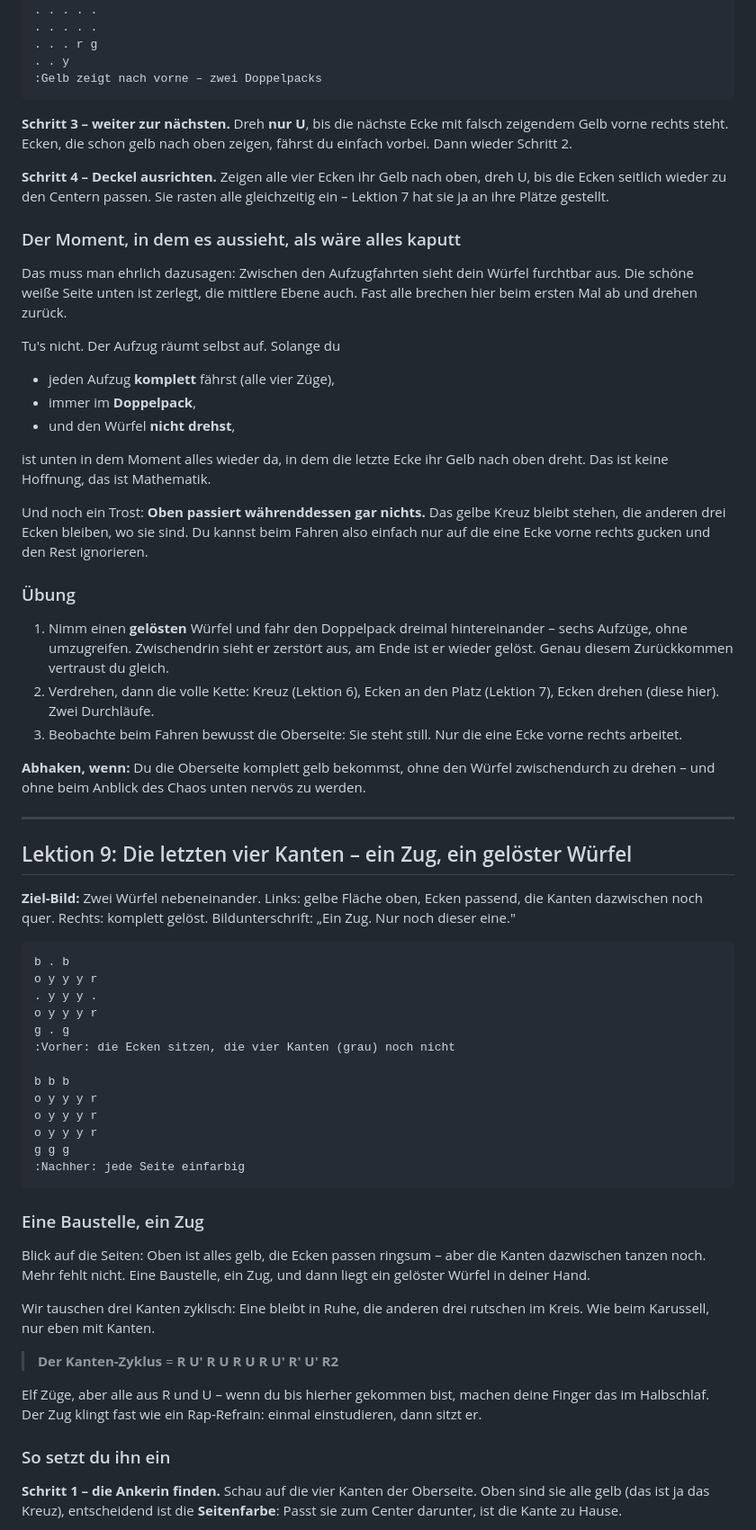
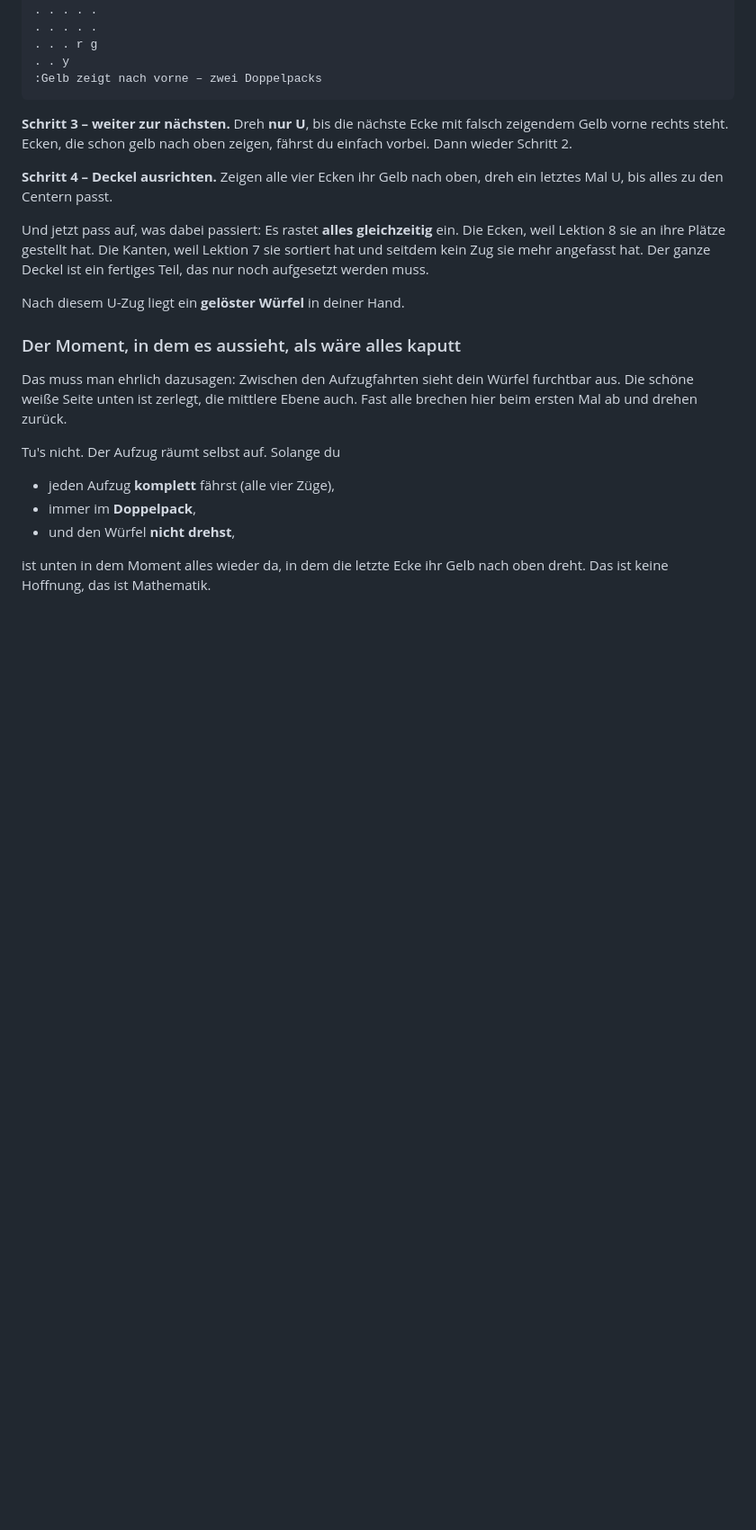
Before and after one commit to Longuspong/casualcubers, a Markdown page: content/beginner.md, the part around one of its changes. Shown at 90% size. Drawn GitHub-style; blank space fills up the shorter version.

````diff
--- a/content/beginner.md
+++ b/content/beginner.md
@@ -613,7 +708,11 @@ Für Ungeduldige die Abkürzung: Zeigt das Gelb der Ecke **nach rechts**, reicht
 
 **Schritt 3 – weiter zur nächsten.** Dreh **nur U**, bis die nächste Ecke mit falsch zeigendem Gelb vorne rechts steht. Ecken, die schon gelb nach oben zeigen, fährst du einfach vorbei. Dann wieder Schritt 2.
 
-**Schritt 4 – Deckel ausrichten.** Zeigen alle vier Ecken ihr Gelb nach oben, dreh U, bis die Ecken seitlich wieder zu den Centern passen. Sie rasten alle gleichzeitig ein – Lektion 7 hat sie ja an ihre Plätze gestellt.
+**Schritt 4 – Deckel ausrichten.** Zeigen alle vier Ecken ihr Gelb nach oben, dreh ein letztes Mal U, bis alles zu den Centern passt.
+
+Und jetzt pass auf, was dabei passiert: Es rastet **alles gleichzeitig** ein. Die Ecken, weil Lektion 8 sie an ihre Plätze gestellt hat. Die Kanten, weil Lektion 7 sie sortiert hat und seitdem kein Zug sie mehr angefasst hat. Der ganze Deckel ist ein fertiges Teil, das nur noch aufgesetzt werden muss.
+
+Nach diesem U-Zug liegt ein **gelöster Würfel** in deiner Hand.
 
 ### Der Moment, in dem es aussieht, als wäre alles kaputt
 
@@ -627,49 +726,3 @@ Tu's nicht. Der Aufzug räumt selbst auf. Solange du
 
 ist unten in dem Moment alles wieder da, in dem die letzte Ecke ihr Gelb nach oben dreht. Das ist keine Hoffnung, das ist Mathematik.
 
-Und noch ein Trost: **Oben passiert währenddessen gar nichts.** Das gelbe Kreuz bleibt stehen, die anderen drei Ecken bleiben, wo sie sind. Du kannst beim Fahren also einfach nur auf die eine Ecke vorne rechts gucken und den Rest ignorieren.
-
-### Übung
-
-1. Nimm einen **gelösten** Würfel und fahr den Doppelpack dreimal hintereinander – sechs Aufzüge, ohne umzugreifen. Zwischendrin sieht er zerstört aus, am Ende ist er wieder gelöst. Genau diesem Zurückkommen vertraust du gleich.
-2. Verdrehen, dann die volle Kette: Kreuz (Lektion 6), Ecken an den Platz (Lektion 7), Ecken drehen (diese hier). Zwei Durchläufe.
-3. Beobachte beim Fahren bewusst die Oberseite: Sie steht still. Nur die eine Ecke vorne rechts arbeitet.
-
-**Abhaken, wenn:** Du die Oberseite komplett gelb bekommst, ohne den Würfel zwischendurch zu drehen – und ohne beim Anblick des Chaos unten nervös zu werden.
-
----
-
-## Lektion 9: Die letzten vier Kanten – ein Zug, ein gelöster Würfel
-
-**Ziel-Bild:** Zwei Würfel nebeneinander. Links: gelbe Fläche oben, Ecken passend, die Kanten dazwischen noch quer. Rechts: komplett gelöst. Bildunterschrift: „Ein Zug. Nur noch dieser eine."
-
-```cube
-b . b
-o y y y r
-. y y y .
-o y y y r
-g . g
-:Vorher: die Ecken sitzen, die vier Kanten (grau) noch nicht
-
-b b b
-o y y y r
-o y y y r
-o y y y r
-g g g
-:Nachher: jede Seite einfarbig
-```
-
-### Eine Baustelle, ein Zug
-
-Blick auf die Seiten: Oben ist alles gelb, die Ecken passen ringsum – aber die Kanten dazwischen tanzen noch. Mehr fehlt nicht. Eine Baustelle, ein Zug, und dann liegt ein gelöster Würfel in deiner Hand.
-
-Wir tauschen drei Kanten zyklisch: Eine bleibt in Ruhe, die anderen drei rutschen im Kreis. Wie beim Karussell, nur eben mit Kanten.
-
-> **Der Kanten-Zyklus** = **R U' R U R U R U' R' U' R2**
-
-Elf Züge, aber alle aus R und U – wenn du bis hierher gekommen bist, machen deine Finger das im Halbschlaf. Der Zug klingt fast wie ein Rap-Refrain: einmal einstudieren, dann sitzt er.
-
-### So setzt du ihn ein
-
-**Schritt 1 – die Ankerin finden.** Schau auf die vier Kanten der Oberseite. Oben sind sie alle gelb (das ist ja das Kreuz), entscheidend ist die **Seitenfarbe**: Passt sie zum Center darunter, ist die Kante zu Hause.
-
````
Also changed, not shown: other parts of content/beginner.md (+119 -37 lines), content/cfop-light.md (+17 -11 lines), content/roux.md (+3 -3 lines).
